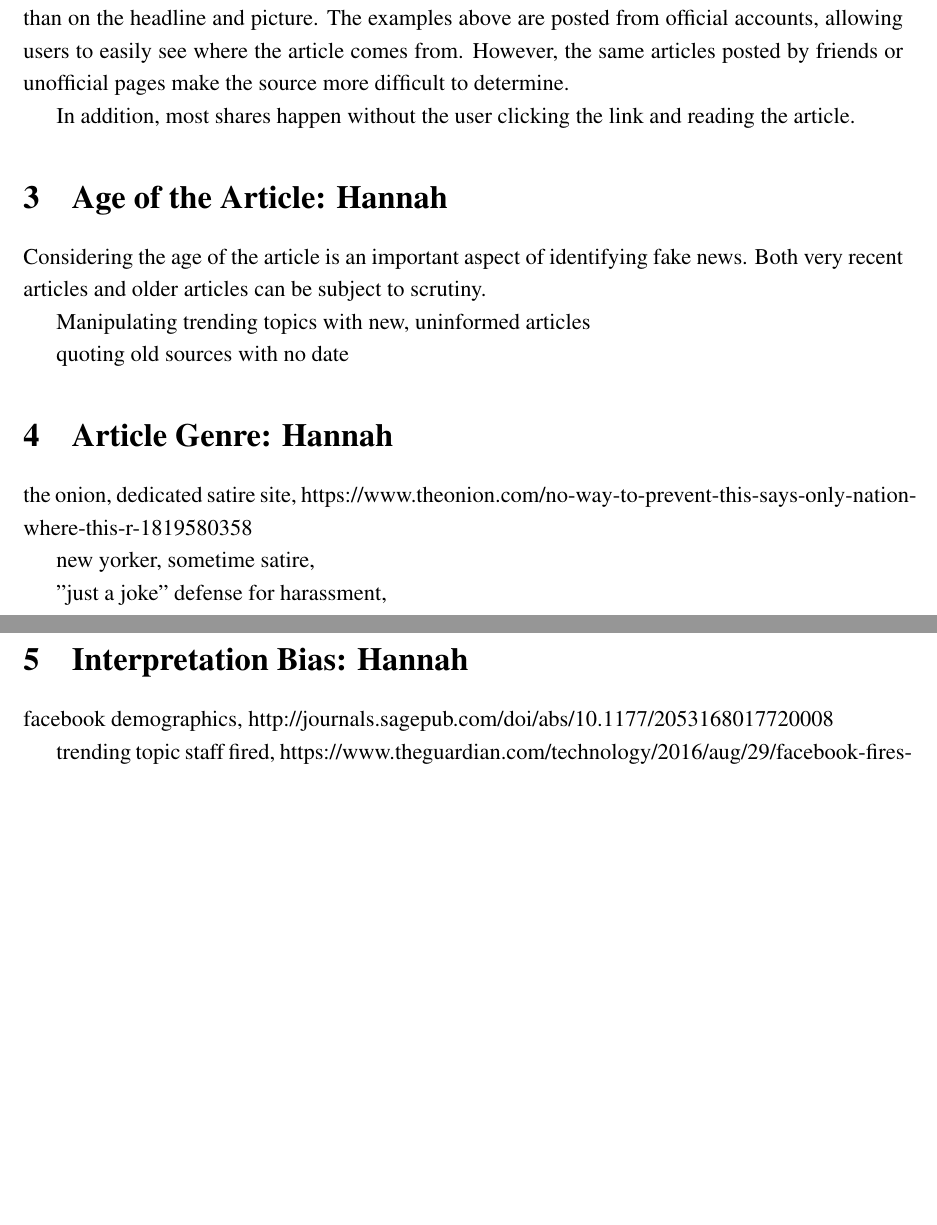
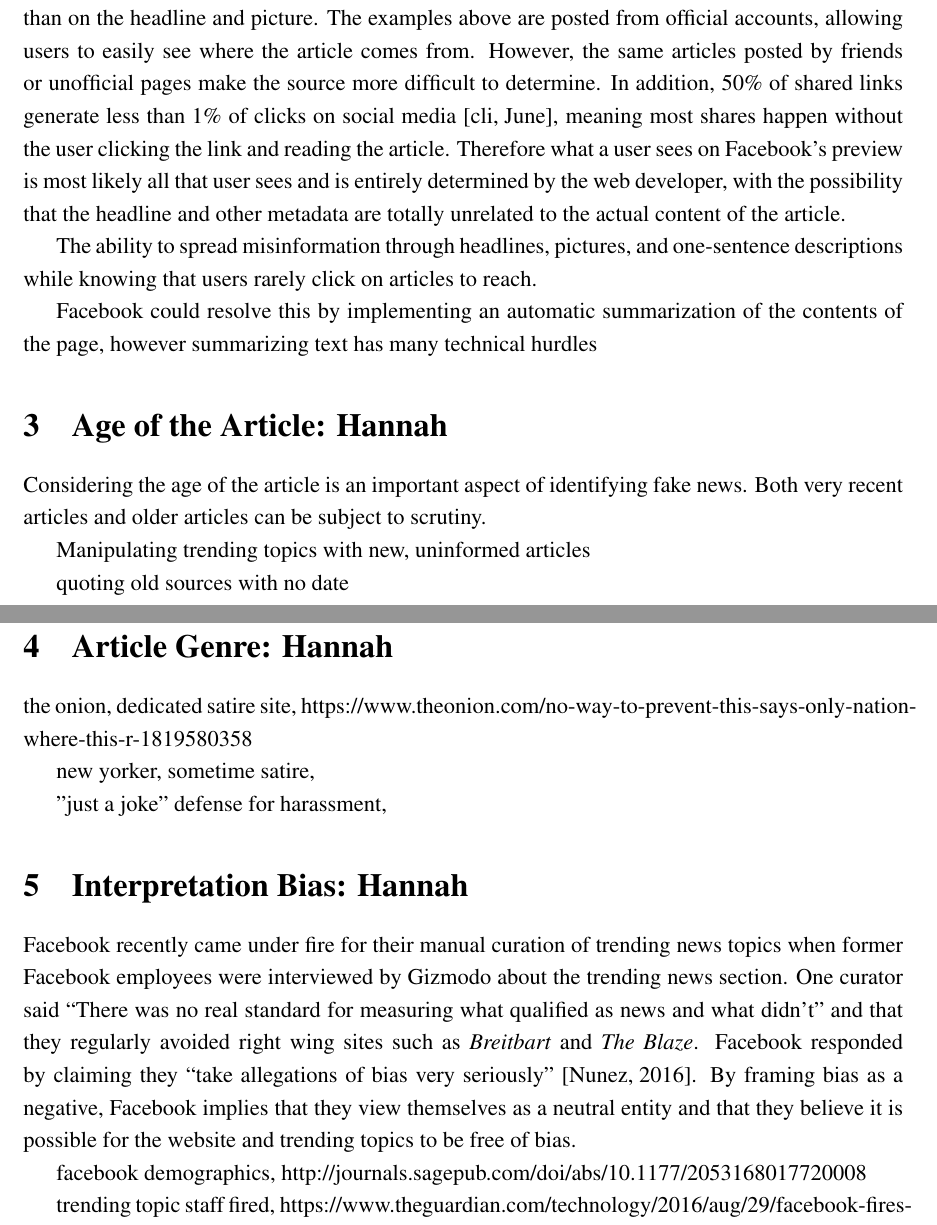
Before and after one commit to turbosheep/ethics_data_science_project, a LaTeX document (project.tex): two parts of pages 4 and 5 of 6 before the commit and two parts of pages 4 and 5 of 7 after it, joined at a grey line, cut so that both start at the same text, the shorter picture padded with empty space. Compiled offline with pdfLaTeX.

Commit message:
added start of bias section

```diff
--- a/project.tex
+++ b/project.tex
@@ -63,11 +63,11 @@ When posting an external link to Facebook, information is drawn from the content
 	\caption{A comparison of posts by Alex Jones, creator of {\it Infowars}, \cite{alex_jones_pizzagate_post} and {\it NPR} \cite{npr_pizzagate_post} about Pizzagate.}
 \end{figure}
 
-This uniform formatting treats {\it NPR} and {\it Infowars} or any other site that uses the \texttt{meta} elements according to Facebook's specifications as equals. It places less emphasis on the source of the article than on the headline and picture. The examples above are posted from official accounts, allowing users to easily see where the article comes from. However, the same articles posted by friends or unofficial pages make the source more difficult to determine.
+This uniform formatting treats {\it NPR} and {\it Infowars} or any other site that uses the \texttt{meta} elements according to Facebook's specifications as equals. It places less emphasis on the source of the article than on the headline and picture. The examples above are posted from official accounts, allowing users to easily see where the article comes from. However, the same articles posted by friends or unofficial pages make the source more difficult to determine. In addition, 50\% of shared links generate less than 1\% of clicks on social media \cite{clicks_vs_shares}, meaning most shares happen without the user clicking the link and reading the article. Therefore what a user sees on Facebook's preview is most likely all that user sees and is entirely determined by the web developer, with the possibility that the headline and other metadata are totally unrelated to the actual content of the article.
 
-In addition, most shares happen without the user clicking the link and reading the article.
+The ability to spread misinformation through headlines, pictures, and one-sentence descriptions while knowing that users rarely click on articles to reach.
 
-
+Facebook could resolve this by implementing an automatic summarization of the contents of the page, however summarizing text has many technical hurdles
 
 \section{Age of the Article: Hannah}
 Considering the age of the article is an important aspect of identifying fake news. Both very recent articles and older articles can be subject to scrutiny.
@@ -89,6 +89,9 @@ new yorker, sometime satire,
 
 
 \section{Interpretation Bias: Hannah}
+Facebook recently came under fire for their manual curation of trending news topics when former Facebook employees were interviewed by Gizmodo about the trending news section. One curator said ``There was no real standard for measuring what qualified as news and what didn't" and that they regularly avoided right wing sites such as \textit{Breitbart} and \textit{The Blaze}. Facebook responded by claiming they ``take allegations of bias very seriously" \cite{gizmodo_fb_news_curation}. By framing bias as a negative, Facebook implies that they view themselves as a neutral entity and that they believe it is possible for the website and trending topics to be free of bias.
+
+
 
 facebook demographics, http://journals.sagepub.com/doi/abs/10.1177/2053168017720008
 
```
Also changed, not shown: proposal_bibliography.bib (+11 -1 lines).
